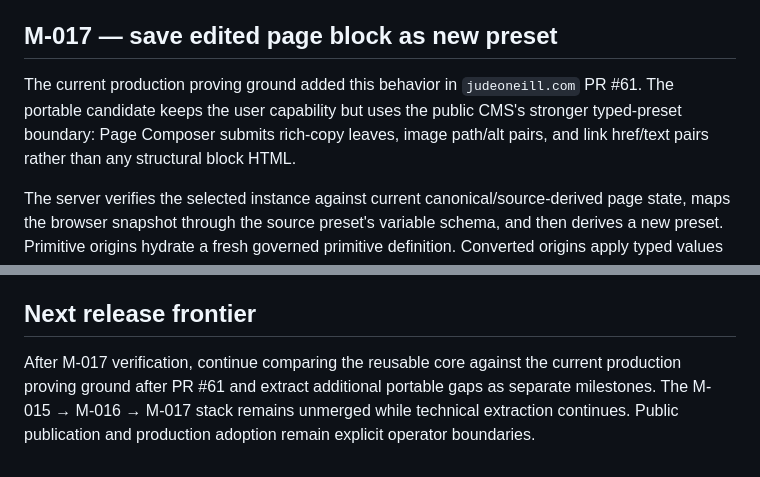
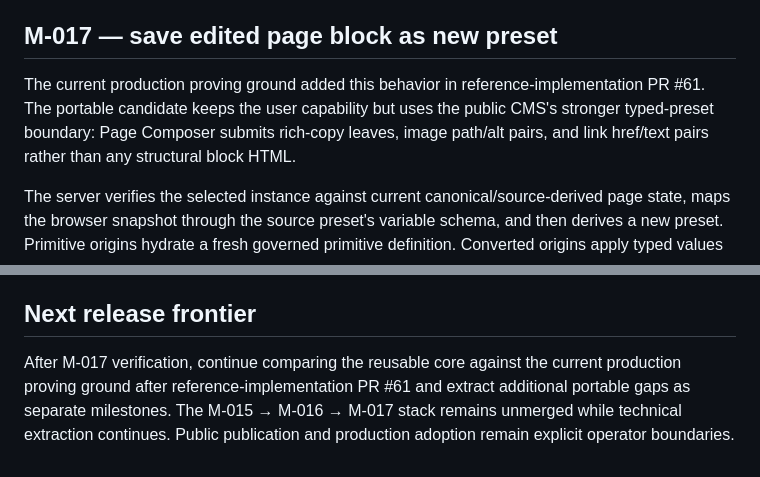
Before and after one commit to jo90-afk/ai-native-cms, a Markdown page: docs/EXTRACTION-MATRIX.md, 2 parts joined by grey strips. Drawn GitHub-style.

Commit message:
docs: keep M-017 extraction provenance site-neutral

```diff
--- a/docs/EXTRACTION-MATRIX.md
+++ b/docs/EXTRACTION-MATRIX.md
@@ -66,7 +66,7 @@ Technical acceptance does not authorize merging the stacked PRs, migrating an in
 
 ## M-017 — save edited page block as new preset
 
-The current production proving ground added this behavior in `judeoneill.com` PR #61. The portable candidate keeps the user capability but uses the public CMS's stronger typed-preset boundary: Page Composer submits rich-copy leaves, image path/alt pairs, and link href/text pairs rather than any structural block HTML.
+The current production proving ground added this behavior in reference-implementation PR #61. The portable candidate keeps the user capability but uses the public CMS's stronger typed-preset boundary: Page Composer submits rich-copy leaves, image path/alt pairs, and link href/text pairs rather than any structural block HTML.
 
 The server verifies the selected instance against current canonical/source-derived page state, maps the browser snapshot through the source preset's variable schema, and then derives a new preset. Primitive origins hydrate a fresh governed primitive definition. Converted origins apply typed values to the original governed converted template. Both paths create a new key; neither path mutates the source preset or the selected page instance.
 
@@ -76,4 +76,4 @@ Acceptance requires the new independent static contract plus cumulative validati
 
 ## Next release frontier
 
-After M-017 verification, continue comparing the reusable core against the current production proving ground after PR #61 and extract additional portable gaps as separate milestones. The M-015 → M-016 → M-017 stack remains unmerged while technical extraction continues. Public publication and production adoption remain explicit operator boundaries.
+After M-017 verification, continue comparing the reusable core against the current production proving ground after reference-implementation PR #61 and extract additional portable gaps as separate milestones. The M-015 → M-016 → M-017 stack remains unmerged while technical extraction continues. Public publication and production adoption remain explicit operator boundaries.
```
